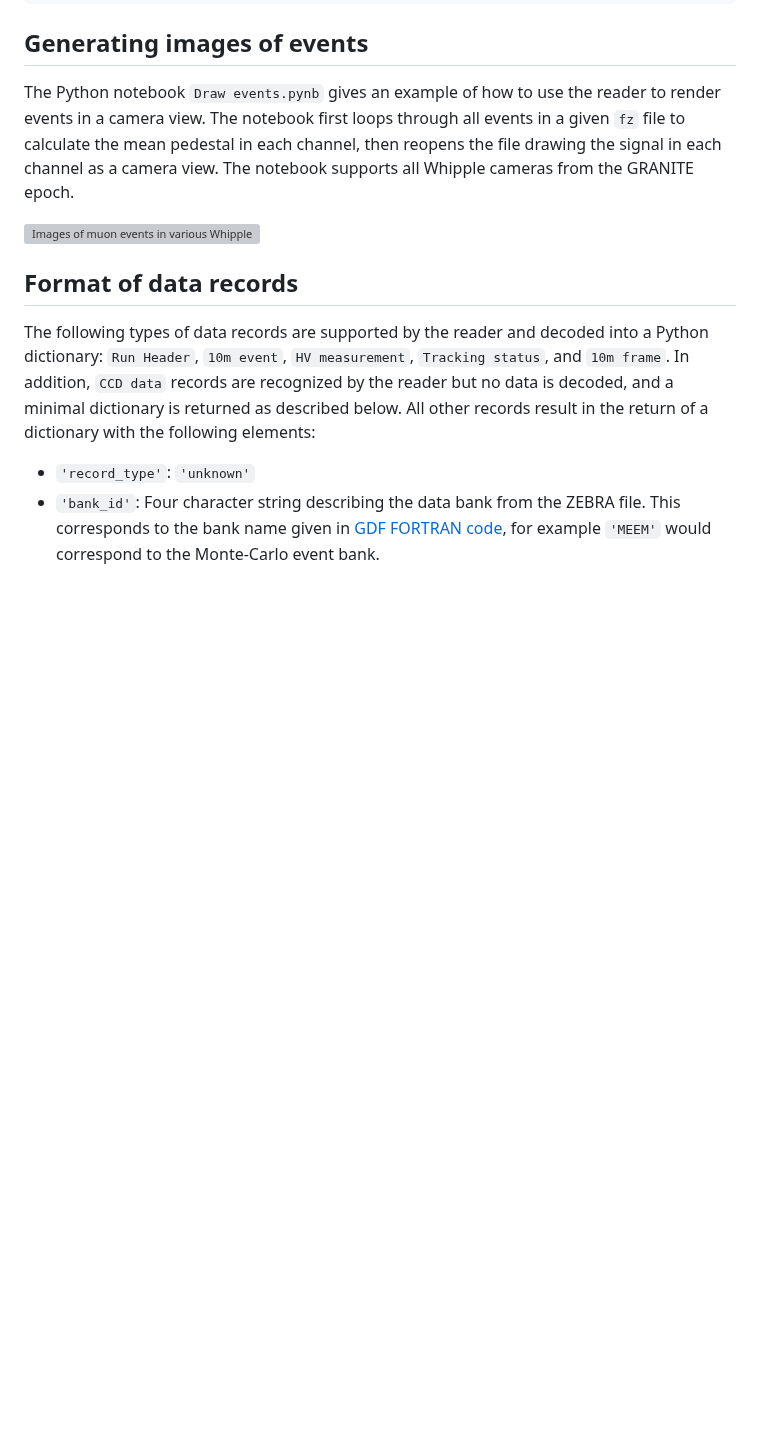
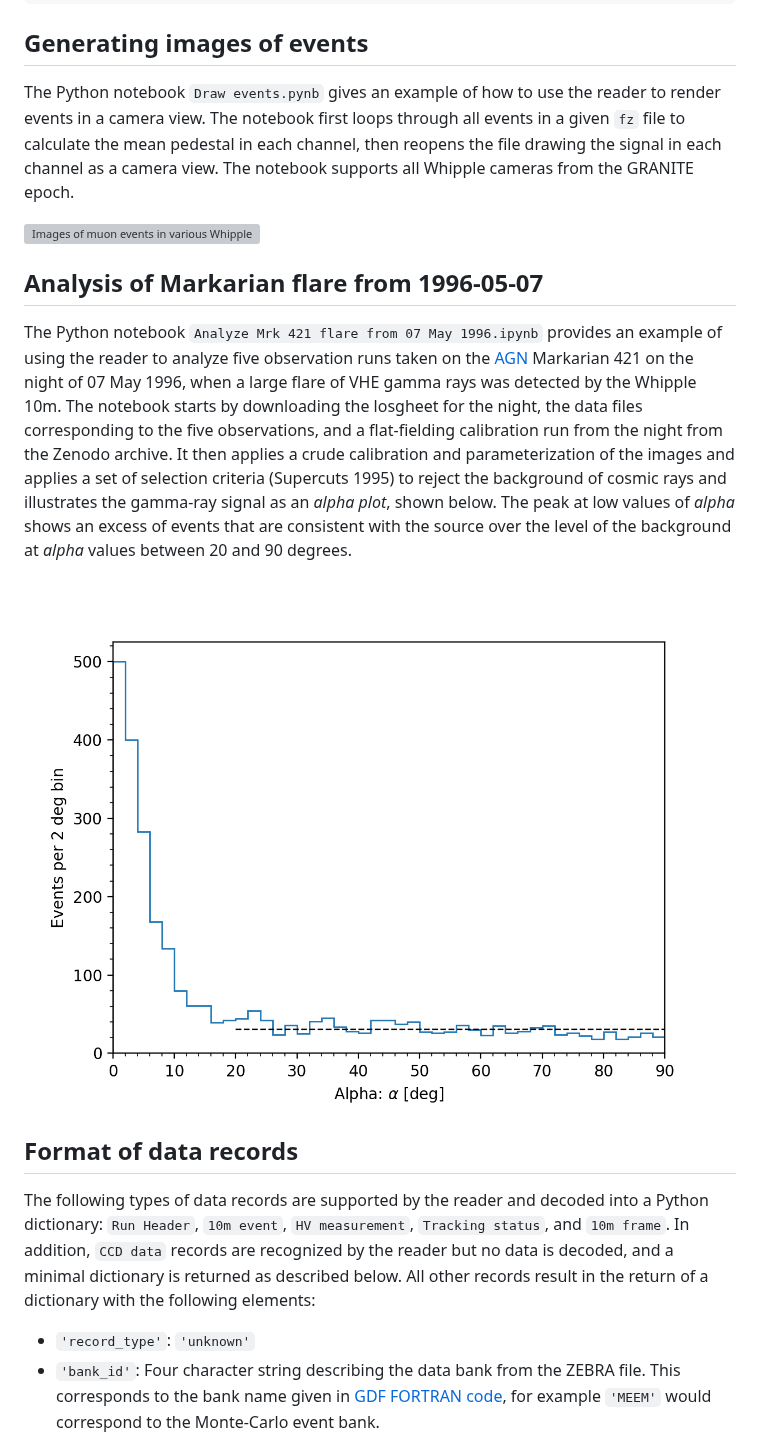
Before and after one commit to Whipple10m/pyfzreader, a Markdown page: README.md, the part around the change. GitHub-like rendering; pictures changed too: Assets/mrk421_alpha.png (added); blank space fills up the shorter version; grey boxes are pictures that could not be loaded.

Commit message:
Add description of alpha analysis

```diff
--- a/README.md
+++ b/README.md
@@ -89,6 +89,12 @@ The library can read raw data files and logsheets directly from either of the pu
 The Python notebook `Draw events.pynb` gives an example of how to use the reader to render events in a camera view. The notebook first loops through all events in a given `fz` file to calculate the mean pedestal in each channel, then reopens the file drawing the signal in each channel as a camera view. The notebook supports all Whipple cameras from the GRANITE epoch.
 
 ![Images of muon events in various Whipple camera.](https://github.com/Whipple10m/pyfzreader/blob/main/Assets/muon_images.png)
+
+## Analysis of Markarian flare from 1996-05-07
+
+The Python notebook `Analyze Mrk 421 flare from 07 May 1996.ipynb` provides an example of using the reader to analyze five observation runs taken on the [AGN](https://en.wikipedia.org/wiki/Active_galactic_nucleus) Markarian 421 on the night of 07 May 1996, when a large flare of VHE gamma rays was detected by the Whipple 10m. The notebook starts by downloading the losgheet for the night, the data files corresponding to the five observations, and a flat-fielding calibration run from the night from the Zenodo archive. It then applies a crude calibration and parameterization of the images and applies a set of selection criteria (Supercuts 1995) to reject the background of cosmic rays and illustrates the gamma-ray signal as an *alpha plot*, shown below. The peak at low values of *alpha* shows an excess of events that are consistent with the source over the level of the background at *alpha* values between 20 and 90 degrees.
+
+![Alpha plot showing gamma-ray signal from Mrk 421.](https://github.com/Whipple10m/pyfzreader/blob/main/Assets/mrk421_alpha.png)
 
 ## Format of data records
 
```
Also changed, not shown: 1 other file.
